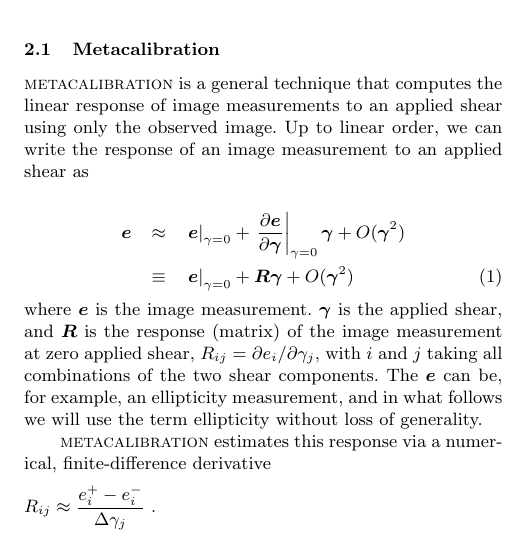
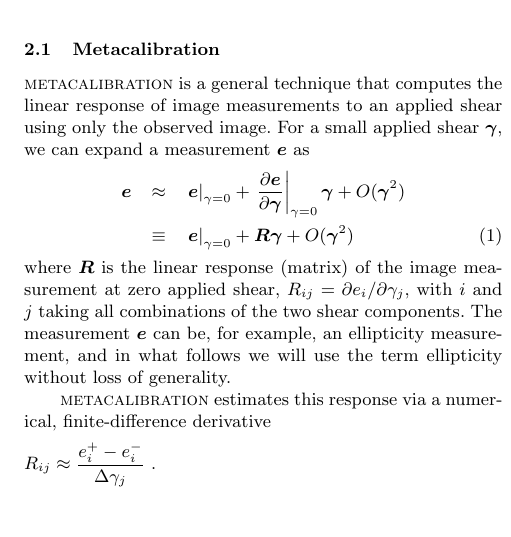
Before and after one commit to esheldon/metadetect-paper, a LaTeX paper (mdet.tex): part of one column of page 3 of 13, cut so that both start at the same text, the shorter picture padded with empty space. Compiled offline with pdfLaTeX; a LaTeX package or settings file that is missing is left out.

Commit message:
more tweaks

```diff
--- a/mdet.tex
+++ b/mdet.tex
@@ -272,9 +272,8 @@ the \mcal\ implementation.
 \label{sec:mcal}
 
 \mcal\ is a general technique that computes the linear response of image
-measurements to an applied shear using only the observed image. Up to linear
-order, we can write the response of an image measurement to an applied shear as
-
+measurements to an applied shear using only the observed image.  For a small
+applied shear $\boldsymbol{\gamma}$, we can expand a measurement $\boldsymbol{e}$ as
 \begin{eqnarray}
 \boldsymbol{e} & \approx & \left.\boldsymbol{e}\right|_{\gamma=0} +
                            \left.\frac{\partial \boldsymbol{e}}{\partial\boldsymbol\gamma}\right|_{\gamma=0} \boldsymbol\gamma +
@@ -283,10 +282,9 @@ order, we can write the response of an image measurement to an applied shear as
                            \boldsymbol{R} \boldsymbol\gamma +
                            O(\boldsymbol\gamma^2)
 \end{eqnarray}
-where $\boldsymbol{e}$ is the image measurement.  $\boldsymbol\gamma$ is the
-applied shear, and $\boldsymbol{R}$ is the response (matrix) of the image
-measurement at zero applied shear, $R_{ij}=\partial e_i /\partial \gamma_j$,
-with $i$ and $j$ taking all combinations of the two shear components.  The
+where $\boldsymbol{R}$ is the linear response (matrix) of the image measurement
+at zero applied shear, $R_{ij}=\partial e_i /\partial \gamma_j$, with $i$ and
+$j$ taking all combinations of the two shear components.  The measurement
 $\boldsymbol{e}$ can be, for example,  an ellipticity measurement, and in what
 follows we will use the term ellipticity without loss of generality.
 
```
